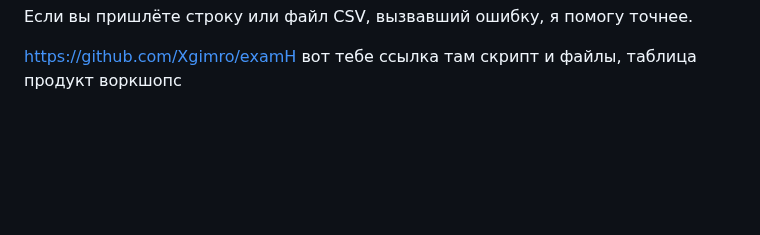
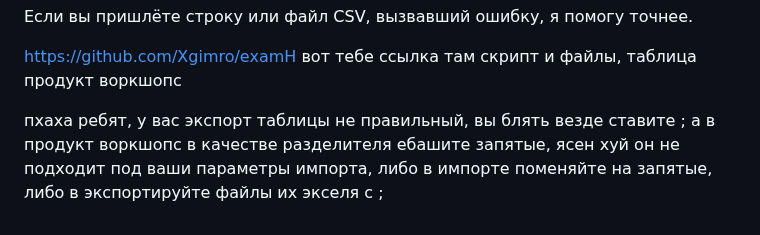
Before and after one commit to Kepupa/moodle-backend, a Markdown page: README.md, the part around the change. Drawn GitHub-style; blank space fills up the shorter version.

```diff
--- a/README.md
+++ b/README.md
@@ -458,3 +458,5 @@ product_id содержит только одно целое число на с
 
 https://github.com/Xgimro/examH
 вот тебе ссылка там скрипт и файлы, таблица продукт воркшопс
+
+пхаха ребят, у вас экспорт таблицы не правильный, вы блять везде ставите ; а в продукт воркшопс в качестве разделителя ебашите запятые, ясен хуй он не подходит под ваши параметры импорта, либо в импорте поменяйте на запятые, либо в экспортируйте файлы их экселя с ;
```
